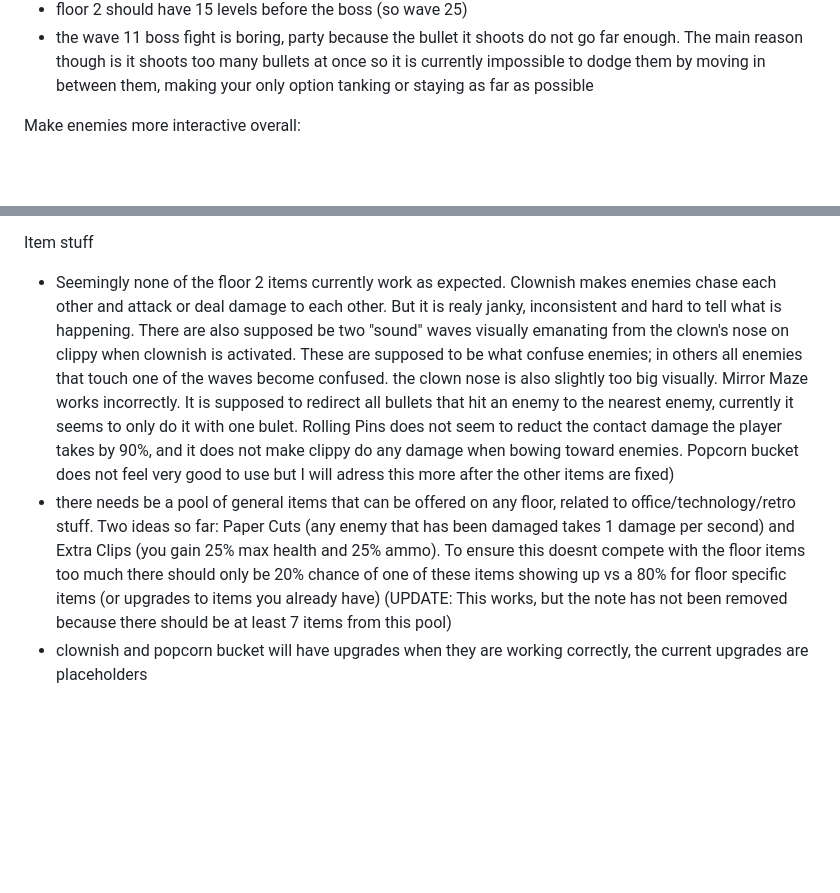
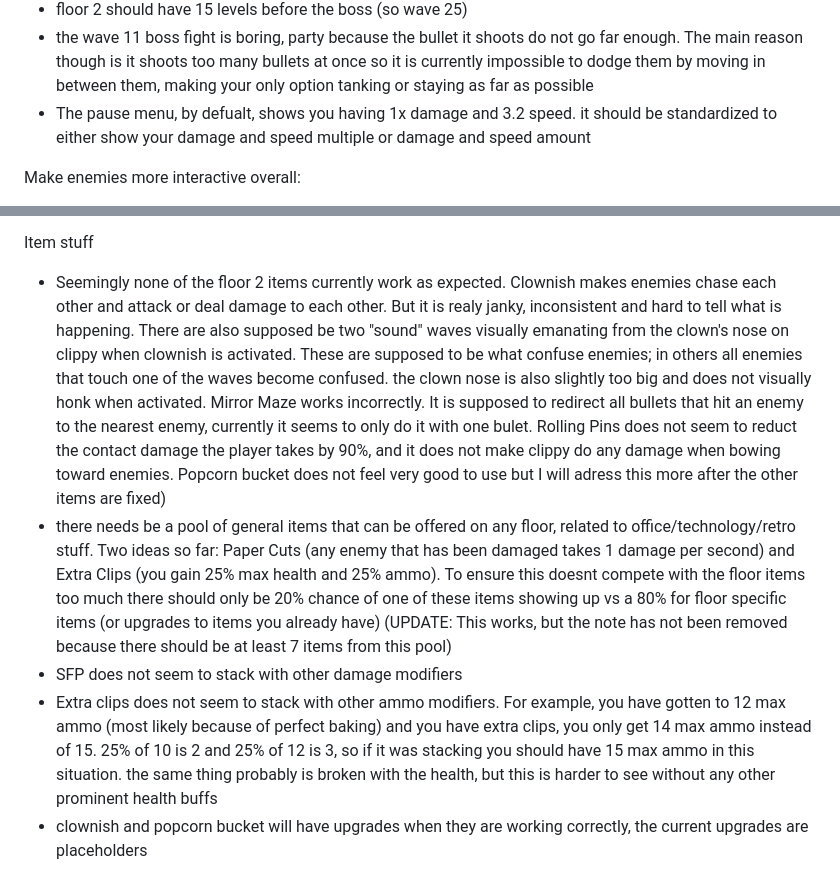
Before and after one commit to JamesBrownR/Clipernator, a Markdown page: info.md, 2 parts joined by grey strips. Rendered like a GitHub page; blank space fills up the shorter version.

```diff
--- a/info.md
+++ b/info.md
@@ -16,6 +16,7 @@ Changes (I need to make a lot of changes, not sure where to start):
   * make glowsticks be able to reflect projectiles, anything that is reflected should also become an explosive (so it explodes on impact). to be clear, reflected projectiles should not explode instantly, but should become explosive such that it detonated when it collides with something after the glowstick reflected it. It should also pause the game few a few frames like hitflash (UPDATE: this seems to be implemented, but this note has not been removed because it seems that hitflash is incorrectly activated when a reflected entity hits something, instead of it being activated when you reflect something.)
   * floor 2 should have 15 levels before the boss (so wave 25)
   * the wave 11 boss fight is boring, party because the bullet it shoots do not go far enough. The main reason though is it shoots too many bullets at once so it is currently impossible to dodge them by moving in between them, making your only option tanking or staying as far as possible
+  * The pause menu, by defualt, shows you having 1x damage and 3.2 speed. it should be standardized to either show your damage and speed multiple or damage and speed amount
 
 
 Make enemies more interactive overall:
@@ -27,6 +28,8 @@ Make enemies more interactive overall:
   * if possible, there should be a animation of the stage getting bigger after you kill boss one, rather than a instant transition (UPDATE: This works but the note has not been removed since the game still pauses briefly before continuing; it should be instant and have no pause)
 
 Item stuff
-  * Seemingly none of the floor 2 items currently work as expected. Clownish makes enemies chase each other and attack or deal damage to each other. But it is realy janky, inconsistent and hard to tell what is happening. There are also supposed be two "sound" waves visually emanating from the clown's nose on clippy when clownish is activated. These are supposed to be what confuse enemies; in others all enemies that touch one of the waves become confused. the clown nose is also slightly too big visually. Mirror Maze works incorrectly. It is supposed to redirect all bullets that hit an enemy to the nearest enemy, currently it seems to only do it with one bulet. Rolling Pins does not seem to reduct the contact damage the player takes by 90%, and it does not make clippy do any damage when bowing toward enemies. Popcorn bucket does not feel very good to use but I will adress this more after the other items are fixed)
+  * Seemingly none of the floor 2 items currently work as expected. Clownish makes enemies chase each other and attack or deal damage to each other. But it is realy janky, inconsistent and hard to tell what is happening. There are also supposed be two "sound" waves visually emanating from the clown's nose on clippy when clownish is activated. These are supposed to be what confuse enemies; in others all enemies that touch one of the waves become confused. the clown nose is also slightly too big and does not visually honk when activated. Mirror Maze works incorrectly. It is supposed to redirect all bullets that hit an enemy to the nearest enemy, currently it seems to only do it with one bulet. Rolling Pins does not seem to reduct the contact damage the player takes by 90%, and it does not make clippy do any damage when bowing toward enemies. Popcorn bucket does not feel very good to use but I will adress this more after the other items are fixed)
   * there needs be a pool of general items that can be offered on any floor, related to office/technology/retro stuff. Two ideas so far: Paper Cuts (any enemy that has been damaged takes 1 damage per second) and Extra Clips (you gain 25% max health and 25% ammo). To ensure this doesnt compete with the floor items too much there should only be 20% chance of one of these items showing up vs a 80% for floor specific items (or upgrades to items you already have) (UPDATE: This works, but the note has not been removed because there should be at least 7 items from this pool)
+  * SFP does not seem to stack with other damage modifiers
+  * Extra clips does not seem to stack with other ammo modifiers. For example, you have gotten to 12 max ammo (most likely because of perfect baking) and you have extra clips, you only get 14 max ammo instead of 15. 25% of 10 is 2 and 25% of 12 is 3, so if it was stacking you should have 15 max ammo in this situation. the same thing probably is broken with the health, but this is harder to see without any other prominent health buffs
   * clownish and popcorn bucket will have upgrades when they are working correctly, the current upgrades are placeholders
```
